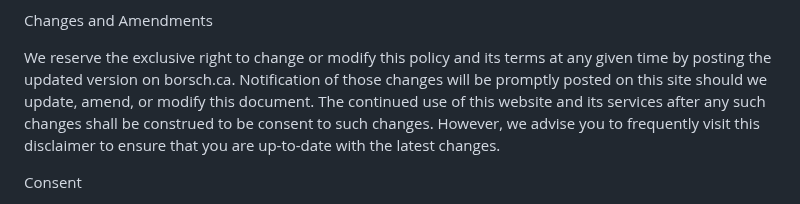
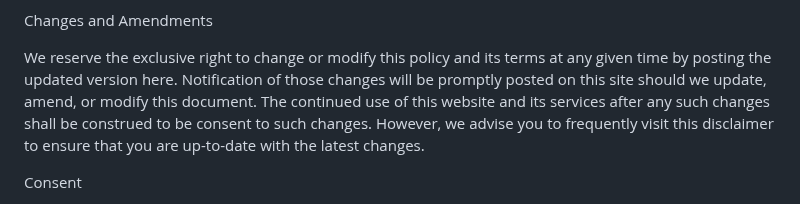
Before and after one commit to M-Borsch/MB-KODI, a Markdown page: README.md, the part around the change. Drawn GitHub-style.

```diff
--- a/README.md
+++ b/README.md
@@ -61,7 +61,7 @@ MB-Kodi may contain testimonials by users of services or products that reflect s
 
 Changes and Amendments
 
-We reserve the exclusive right to change or modify this policy and its terms at any given time by posting the updated version on borsch.ca. Notification of those changes will be promptly posted on this site should we update, amend, or modify this document. The continued use of this website and its services after any such changes shall be construed to be consent to such changes. However, we advise you to frequently visit this disclaimer to ensure that you are up-to-date with the latest changes.
+We reserve the exclusive right to change or modify this policy and its terms at any given time by posting the updated version here. Notification of those changes will be promptly posted on this site should we update, amend, or modify this document. The continued use of this website and its services after any such changes shall be construed to be consent to such changes. However, we advise you to frequently visit this disclaimer to ensure that you are up-to-date with the latest changes.
 
 Consent
 
```
